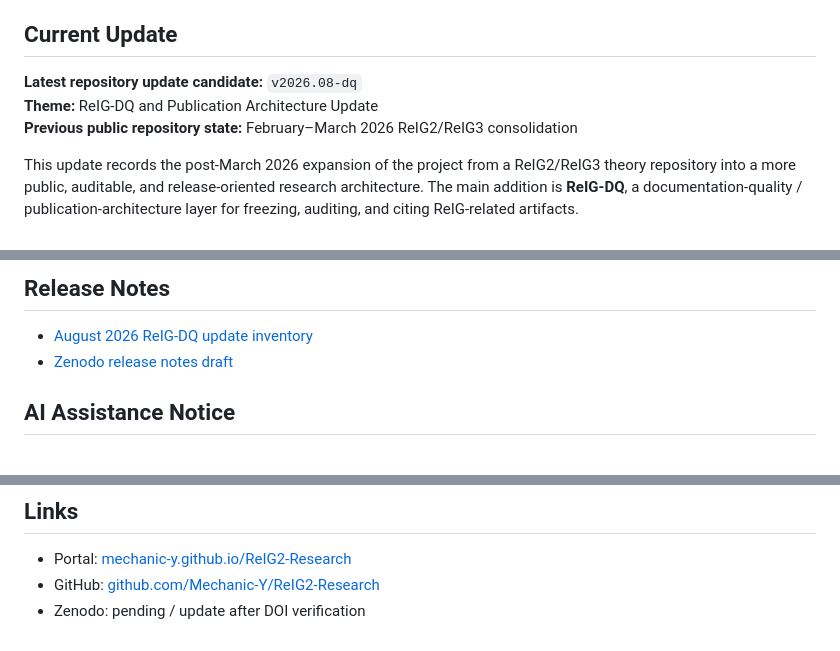
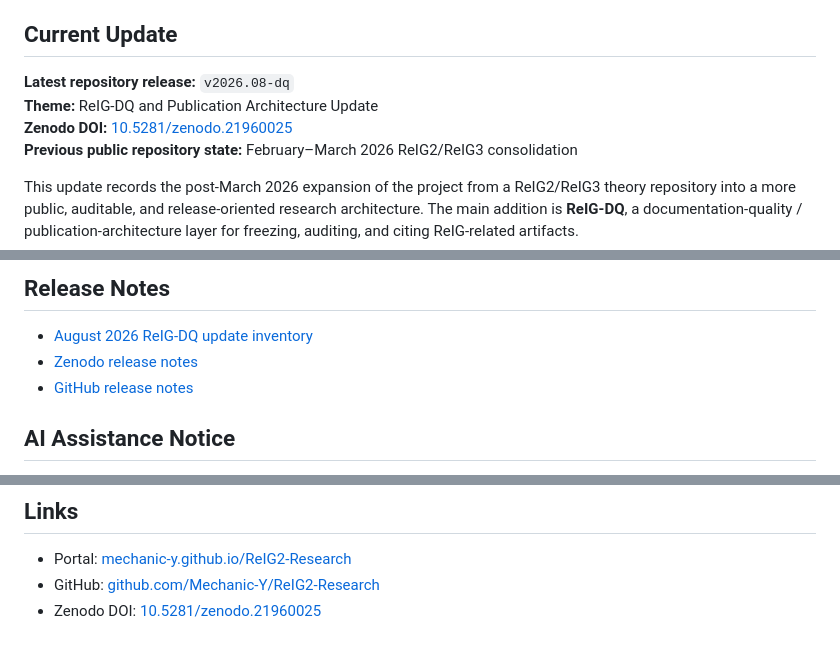
Before and after one commit to Mechanic-Y/ReIG2-Research, a Markdown page: README.md, 3 parts joined by grey strips. Drawn GitHub-style.

Commit message:
Update README with final Zenodo DOI

```diff
--- a/README.md
+++ b/README.md
@@ -8,8 +8,9 @@
 
 ## Current Update
 
-**Latest repository update candidate:** `v2026.08-dq`
+**Latest repository release:** `v2026.08-dq`
 **Theme:** ReIG-DQ and Publication Architecture Update
+**Zenodo DOI:** [10.5281/zenodo.21960025](https://doi.org/10.5281/zenodo.21960025)
 **Previous public repository state:** February–March 2026 ReIG2/ReIG3 consolidation
 
 This update records the post-March 2026 expansion of the project from a ReIG2/ReIG3 theory repository into a more public, auditable, and release-oriented research architecture. The main addition is **ReIG-DQ**, a documentation-quality / publication-architecture layer for freezing, auditing, and citing ReIG-related artifacts.
@@ -190,7 +192,8 @@ Strength = lim_{t→∞} ∫₀ᵗ Feasibility(τ) dτ
 ## Release Notes
 
 - [August 2026 ReIG-DQ update inventory](updates/2026-08-reig-dq-update.md)
-- [Zenodo release notes draft](ZENODO_RELEASE_NOTES_2026-08.md)
+- [Zenodo release notes](ZENODO_RELEASE_NOTES_2026-08.md)
+- [GitHub release notes](releases/v2026.08-dq/RELEASE_NOTES.md)
 
 ## AI Assistance Notice
 
@@ -209,4 +212,4 @@ MIT License
 
 - Portal: [mechanic-y.github.io/ReIG2-Research](https://mechanic-y.github.io/ReIG2-Research/)
 - GitHub: [github.com/Mechanic-Y/ReIG2-Research](https://github.com/Mechanic-Y/ReIG2-Research)
-- Zenodo: pending / update after DOI verification
+- Zenodo DOI: [10.5281/zenodo.21960025](https://doi.org/10.5281/zenodo.21960025)
```
Also changed, not shown: other parts of README.md (+1 -0 lines).
